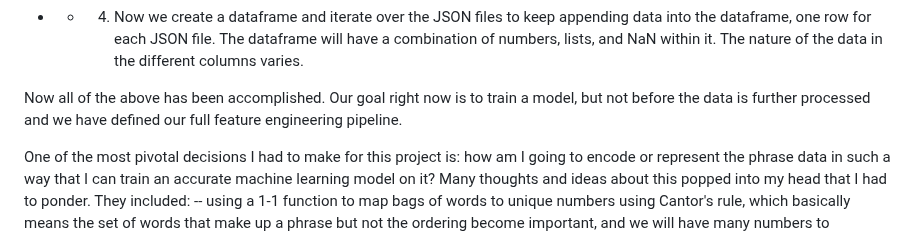
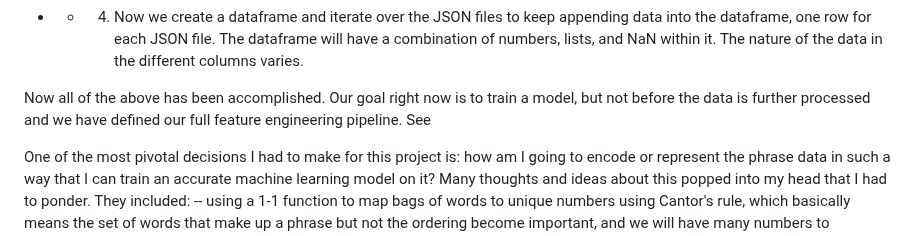
Before and after one commit to liamtabrams/LIRecommend, a Markdown page: README.md, the part around one of its changes. GitHub-like rendering.

```diff
--- a/README.md
+++ b/README.md
@@ -21,7 +21,7 @@ The following were some initial goals or visions behind this project:
 - -  3. Then we iterate over these text files, reading them, and plugging their text into a pre-engineered prompt that will ask ChatGPT to output a summary of different info from the text as a JSON dictionary, with specified fields such as salary, responsibilities, location, industries, etc. We save off our JSON files smartly and appropriately as we did their corresponding text files.
 - -  4. Now we create a dataframe and iterate over the JSON files to keep appending data into the dataframe, one row for each JSON file. The dataframe will have a combination of numbers, lists, and NaN within it. The nature of the data in the different columns varies.
 
-Now all of the above has been accomplished. Our goal right now is to train a model, but not before the data is further processed and we have defined our full feature engineering pipeline.
+Now all of the above has been accomplished. Our goal right now is to train a model, but not before the data is further processed and we have defined our full feature engineering pipeline. See
 
 One of the most pivotal decisions I had to make for this project is: how am I going to encode or represent the phrase data in such a way that I can train an accurate machine learning model on it? Many thoughts and ideas about this popped into my head that I had to ponder. They included:
    -- using a 1-1 function to map bags of words to unique numbers using Cantor's rule, which basically means the set of words that make up a phrase but not the ordering become important, and we will have many numbers to represent all the unique sets of words that make up our phrase space. This also means we would want to devise a scheme to treat these numbers as categorical variables rather than ordinal numbers, which probably means we would have to either one-hot or label encode the presence of a given number.
```
Also changed, not shown: other parts of README.md (+2 -2 lines).
